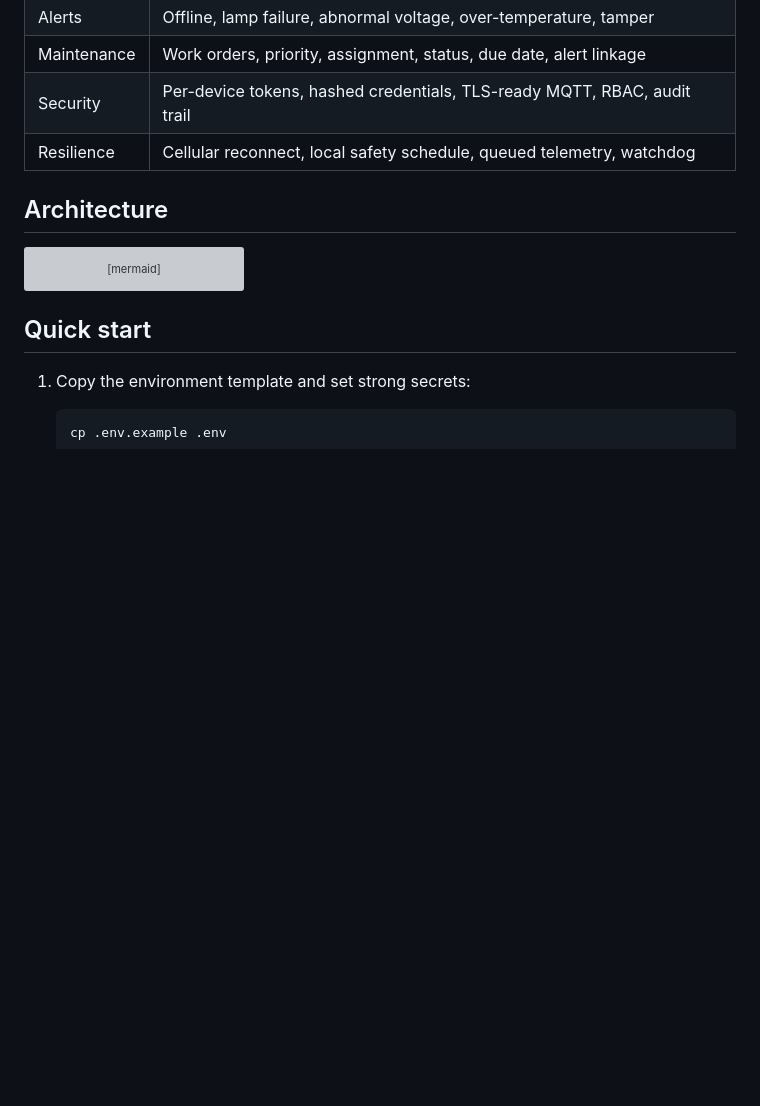
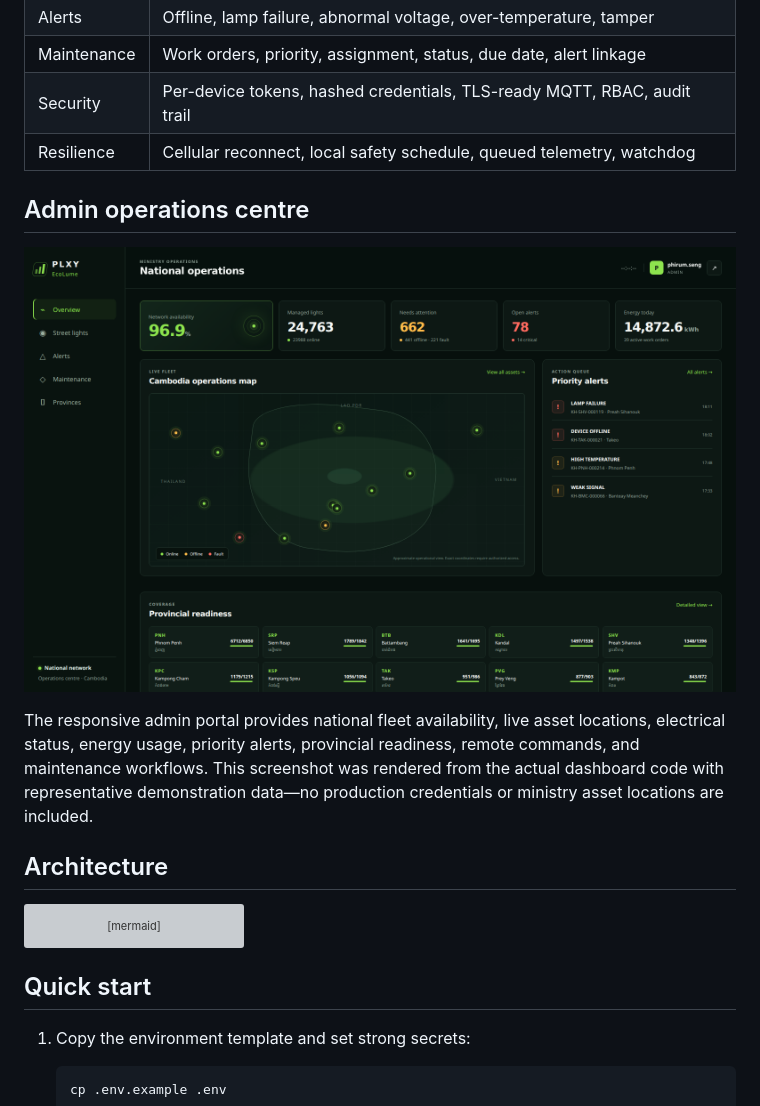
Before and after one commit to SengPhirum/PLXY_EcoLume, a Markdown page: README.md, the part around the change printed below. Drawn GitHub-style; pictures changed too: docs/assets/admin-dashboard.png (added); blank space fills up the shorter version; grey boxes are pictures that could not be loaded.

Commit message:
Add project cover and admin dashboard preview

```diff
--- a/README.md
+++ b/README.md
@@ -23,6 +25,12 @@ PLXY EcoLume is an open, secure-by-design smart street-light management platform
 | Maintenance | Work orders, priority, assignment, status, due date, alert linkage |
 | Security | Per-device tokens, hashed credentials, TLS-ready MQTT, RBAC, audit trail |
 | Resilience | Cellular reconnect, local safety schedule, queued telemetry, watchdog |
+
+## Admin operations centre
+
+![PLXY EcoLume national operations dashboard](docs/assets/admin-dashboard.png)
+
+The responsive admin portal provides national fleet availability, live asset locations, electrical status, energy usage, priority alerts, provincial readiness, remote commands, and maintenance workflows. This screenshot was rendered from the actual dashboard code with representative demonstration data—no production credentials or ministry asset locations are included.
 
 ## Architecture
 
```
Also changed, not shown: other parts of README.md (+2 -0 lines), 4 other files.
